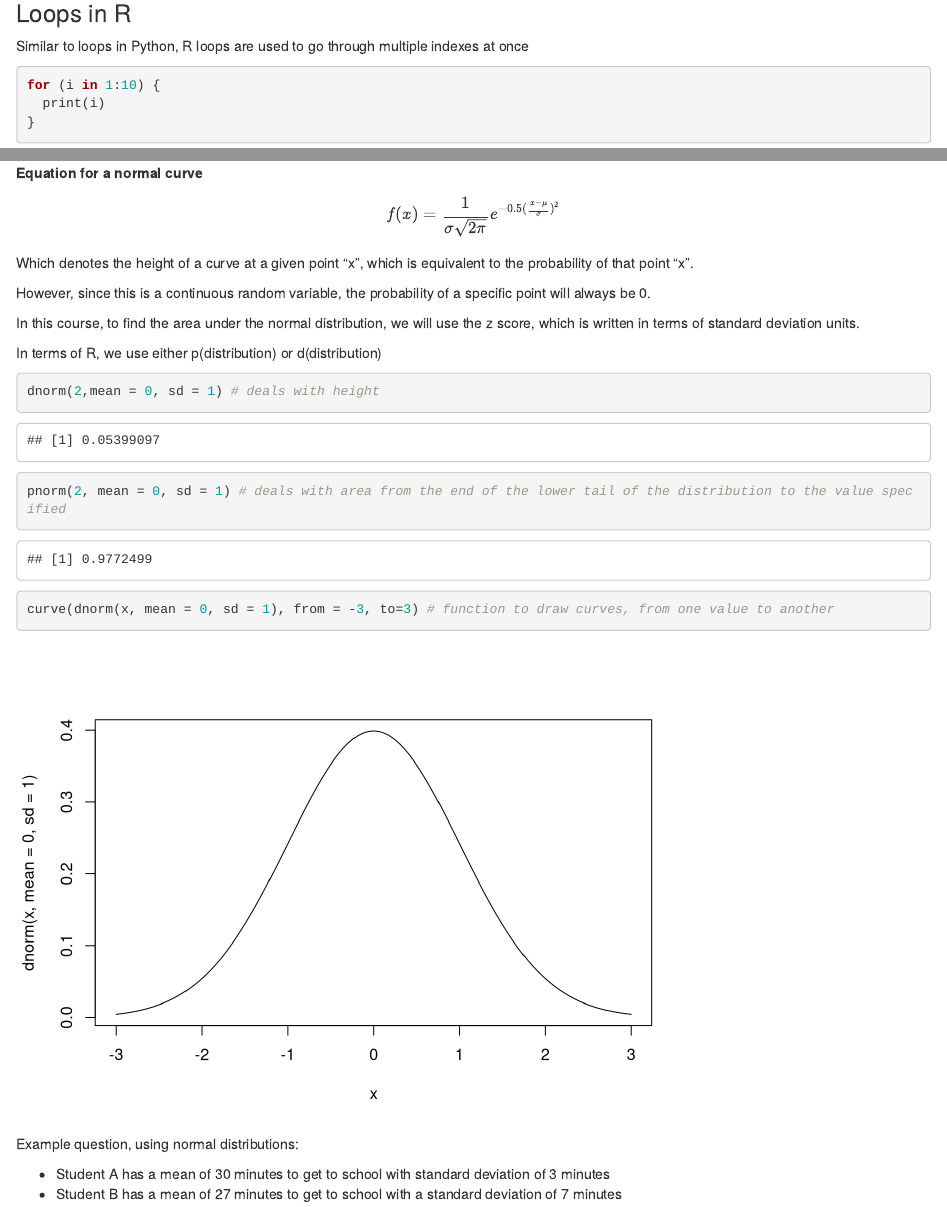
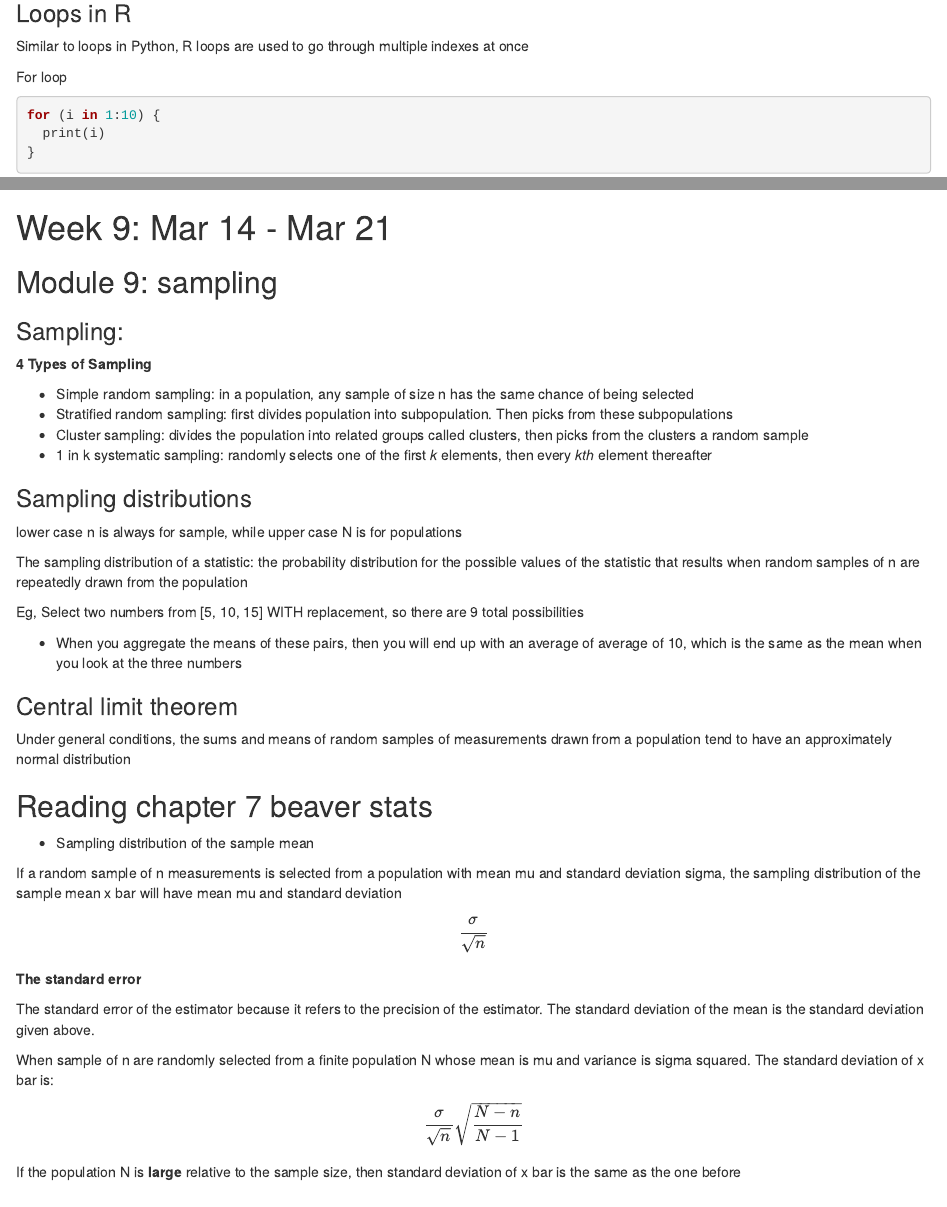
Before and after one commit to andytyuan2/CIND-123-2024, an R Markdown document (Course Notes.Rmd): the page in a window 1100 px wide, from 9940 px down, and a second part further down, joined at a grey line. Rendered offline with R 4.5, knitr and Pandoc, with nearby package versions; code that draws random numbers runs with fixed seeds of ours; some code elsewhere in the file could not run offline.

Commit message:
chapter 7

````diff
--- a/Course Notes.Rmd
+++ b/Course Notes.Rmd
@@ -965,6 +965,8 @@ f2(4)
 
 ### Loops in R
 Similar to loops in Python, R loops are used to go through multiple indexes at once
+
+For loop
 ```{r}
 for (i in 1:10) {
   print(i)
@@ -1439,3 +1441,53 @@ pnorm(35, mean = 30, sd = 3) - pnorm(30, mean = 30, sd = 3)
 ```
 
 rnorm() is used to select n random values from a normal distribution, n specifies the number of random selections you want.
+
+
+# Week 9: Mar 14 - Mar 21
+## Module 9: sampling
+
+### Sampling:
+
+**4 Types of Sampling**
+
+- Simple random sampling: in a population, any sample of size n has the same chance of being selected
+- Stratified random sampling: first divides population into subpopulation. Then picks from these subpopulations
+- Cluster sampling: divides the population into related groups called clusters, then picks from the clusters a random sample
+- 1 in k systematic sampling: randomly selects one of the first *k* elements, then every *kth* element thereafter
+
+
+### Sampling distributions
+lower case n is always for sample, while upper case N is for populations
+
+The sampling distribution of a statistic: the probability distribution for the possible values of the statistic that results when random samples of n are repeatedly drawn from the population
+
+Eg, Select two numbers from [5, 10, 15] WITH replacement, so there are 9 total possibilities
+
+  - When you aggregate the means of these pairs, then you will end up with an average of average of 10, which is the same as the mean when you look at the three numbers
+
+
+### Central limit theorem
+Under general conditions, the sums and means of random samples of measurements drawn from a population tend to have an approximately normal distribution
+
+
+
+## Reading chapter 7 beaver stats
+- Sampling distribution of the sample mean
+
+If a random sample of n measurements is selected from a population with mean mu and standard deviation sigma, the sampling distribution of the sample mean x bar will have mean mu and standard deviation
+
+$$
+\frac{\sigma}{\sqrt{n}}
+$$
+
+**The standard error**
+
+The standard error of the estimator because it refers to the precision of the estimator. The standard deviation of the mean is the standard deviation given above.
+
+When sample of n are randomly selected from a finite population N whose mean is mu and variance is sigma squared. The standard deviation of x bar is:
+
+$$
+\frac{\sigma}{\sqrt{n}} \sqrt{\frac{N-n}{N-1}}
+$$
+
+If the population N is **large** relative to the sample size, then standard deviation of x bar is the same as the one before
````
